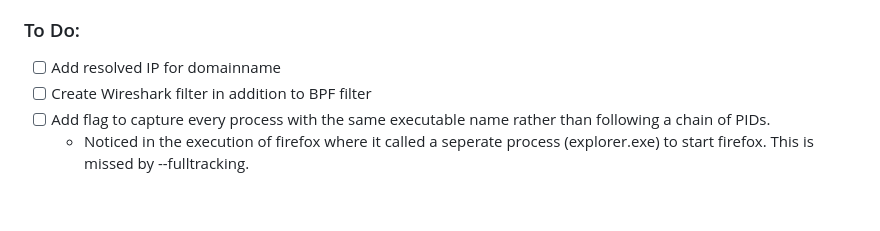
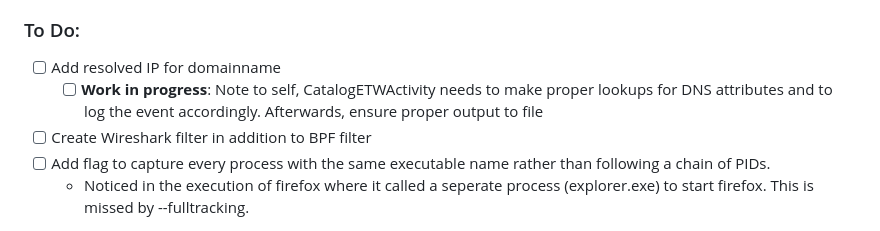
Before and after one commit to H4NM/WhoYouCalling, a Markdown page: README.md, the part around the change. GitHub-like rendering; blank space fills up the shorter version.

Commit message:
Update To Do

```diff
--- a/README.md
+++ b/README.md
@@ -41,6 +41,7 @@ However, there are some downsides:
 
 ### To Do:
 - [ ] Add resolved IP for domainname
+  - [ ] **Work in progress**: Note to self, CatalogETWActivity needs to make proper lookups for DNS attributes and to log the event accordingly. Afterwards, ensure proper output to file
 - [ ] Create Wireshark filter in addition to BPF filter
 - [ ] Add flag to capture every process with the same executable name rather than following a chain of PIDs.
   -  Noticed in the execution of firefox where it called a seperate process (explorer.exe) to start firefox. This is missed by --fulltracking.
```
